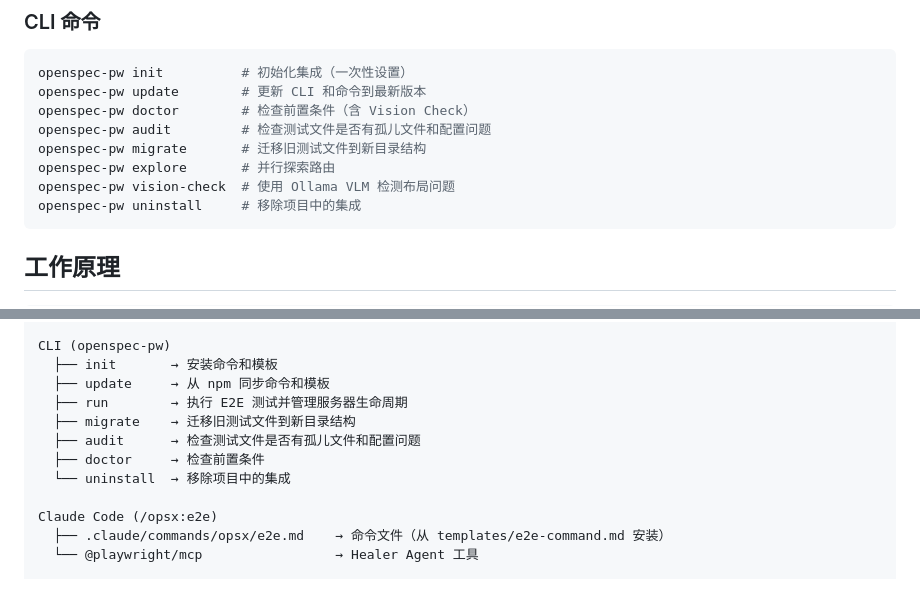
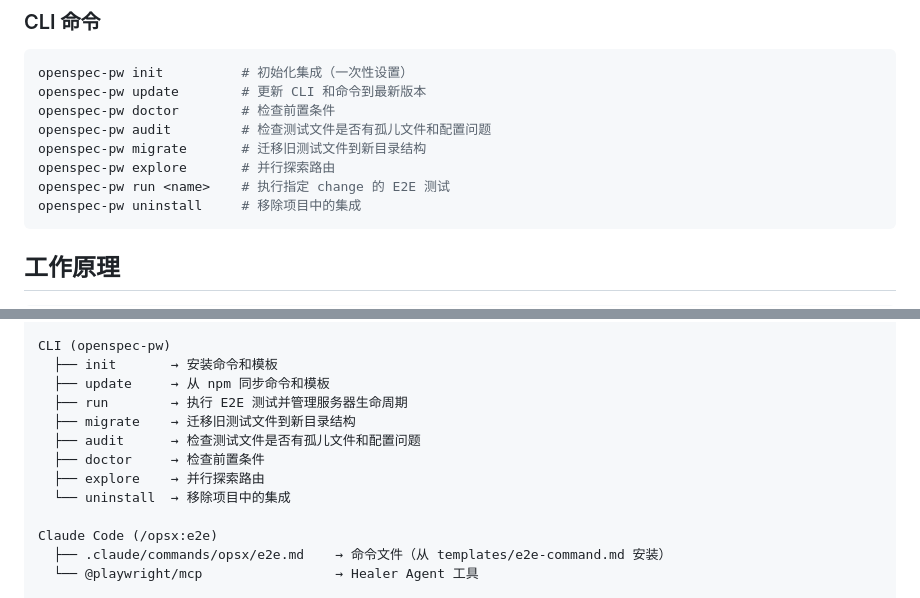
Before and after one commit to wxhou/openspec-playwright, a Markdown page: README.zh-CN.md, 2 parts joined by grey strips. Rendered like a GitHub page.

````diff
--- a/README.zh-CN.md
+++ b/README.zh-CN.md
@@ -45,11 +45,11 @@ Claude Code — E2E 工作流由 `/opsx:e2e` 命令驱动，使用 /browse（探
 ```bash
 openspec-pw init          # 初始化集成（一次性设置）
 openspec-pw update        # 更新 CLI 和命令到最新版本
-openspec-pw doctor        # 检查前置条件（含 Vision Check）
+openspec-pw doctor        # 检查前置条件
 openspec-pw audit         # 检查测试文件是否有孤儿文件和配置问题
 openspec-pw migrate       # 迁移旧测试文件到新目录结构
 openspec-pw explore       # 并行探索路由
-openspec-pw vision-check  # 使用 Ollama VLM 检测布局问题
+openspec-pw run <name>    # 执行指定 change 的 E2E 测试
 openspec-pw uninstall     # 移除项目中的集成
 ```
 
@@ -160,6 +160,7 @@ CLI (openspec-pw)
   ├── migrate    → 迁移旧测试文件到新目录结构
   ├── audit      → 检查测试文件是否有孤儿文件和配置问题
   ├── doctor     → 检查前置条件
+  ├── explore    → 并行探索路由
   └── uninstall  → 移除项目中的集成
 
 Claude Code (/opsx:e2e)
````
Also changed, not shown: README.md (+3 -3 lines).
